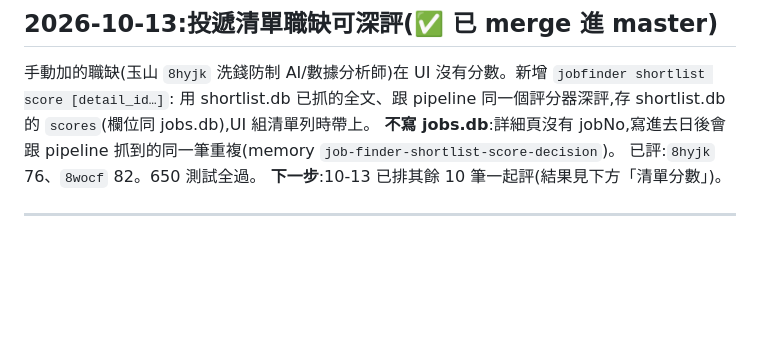
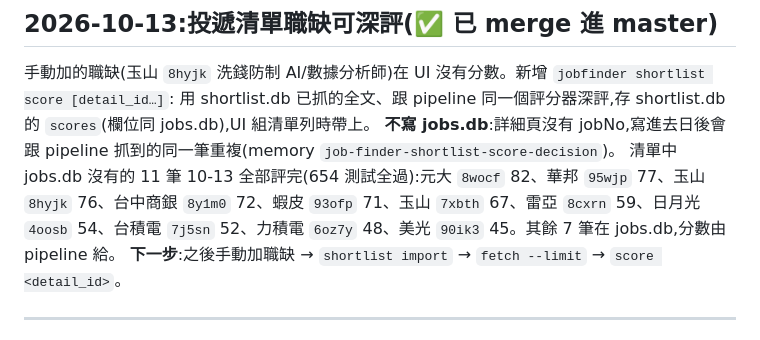
Before and after one commit to yiyiscode/104-job-finder, a Markdown page: RESUME.md, the part around the change. GitHub-like rendering; blank space fills up the shorter version.

Commit message:
docs: RESUME 記錄清單 11 筆深評結果
Co-Authored-By: Claude Opus 5.5 (1M context) <noreply@anthropic.com>

```diff
--- a/RESUME.md
+++ b/RESUME.md
@@ -12,8 +12,8 @@
 手動加的職缺(玉山 `8hyjk` 洗錢防制 AI/數據分析師)在 UI 沒有分數。新增 `jobfinder shortlist score [detail_id…]`:
 用 shortlist.db 已抓的全文、跟 pipeline 同一個評分器深評,存 shortlist.db 的 `scores`(欄位同 jobs.db),UI 組清單列時帶上。
 **不寫 jobs.db**:詳細頁沒有 jobNo,寫進去日後會跟 pipeline 抓到的同一筆重複(memory `job-finder-shortlist-score-decision`)。
-已評:`8hyjk` 76、`8wocf` 82。650 測試全過。
-**下一步**:10-13 已排其餘 10 筆一起評(結果見下方「清單分數」)。
+清單中 jobs.db 沒有的 11 筆 10-13 全部評完(654 測試全過):元大 `8wocf` 82、華邦 `95wjp` 77、玉山 `8hyjk` 76、台中商銀 `8y1m0` 72、蝦皮 `93ofp` 71、玉山 `7xbth` 67、雷亞 `8cxrn` 59、日月光 `4oosb` 54、台積電 `7j5sn` 52、力積電 `6oz7y` 48、美光 `90ik3` 45。其餘 7 筆在 jobs.db,分數由 pipeline 給。
+**下一步**:之後手動加職缺 → `shortlist import` → `fetch --limit` → `score <detail_id>`。
 
 ---
 
```
